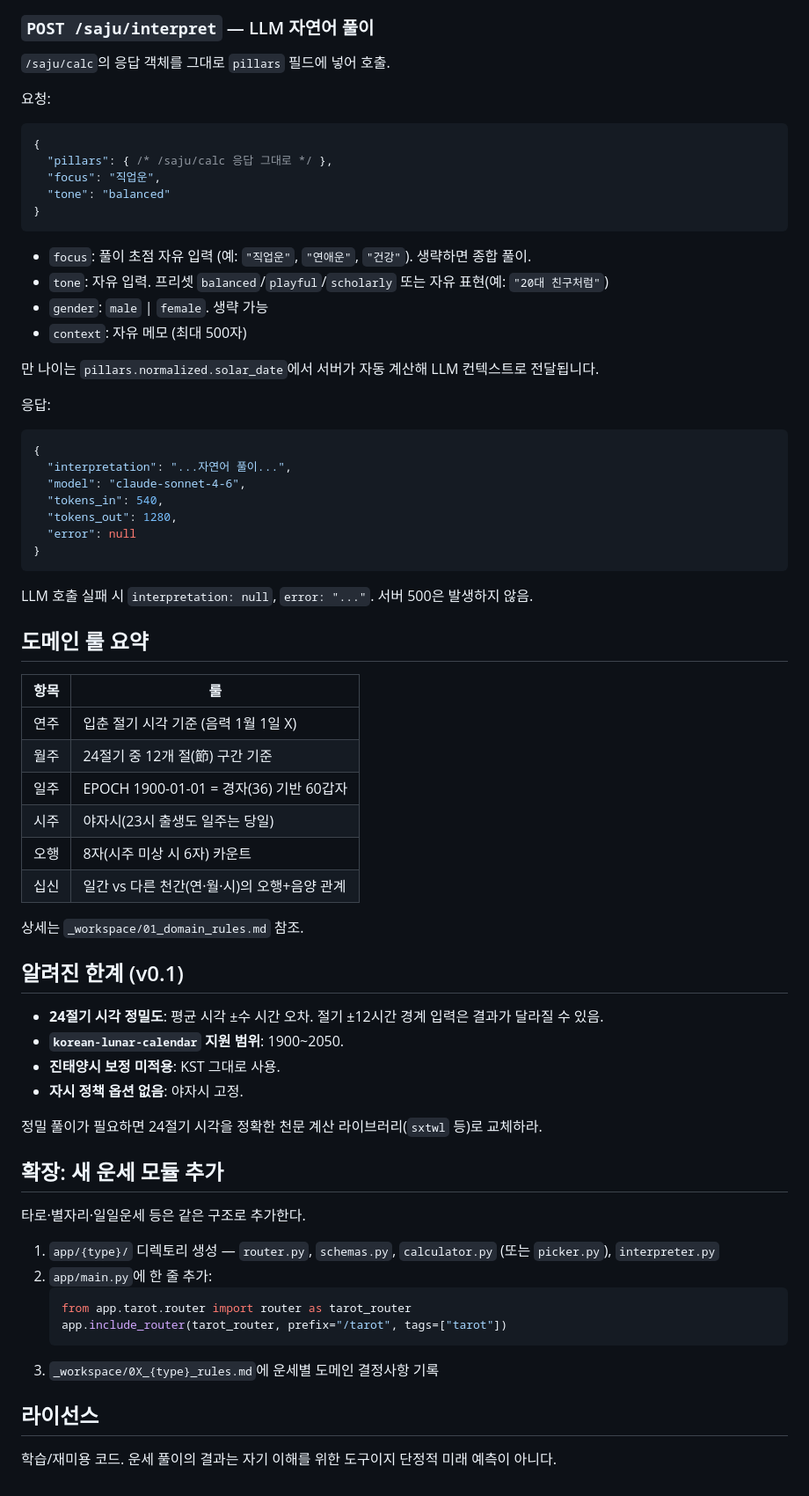
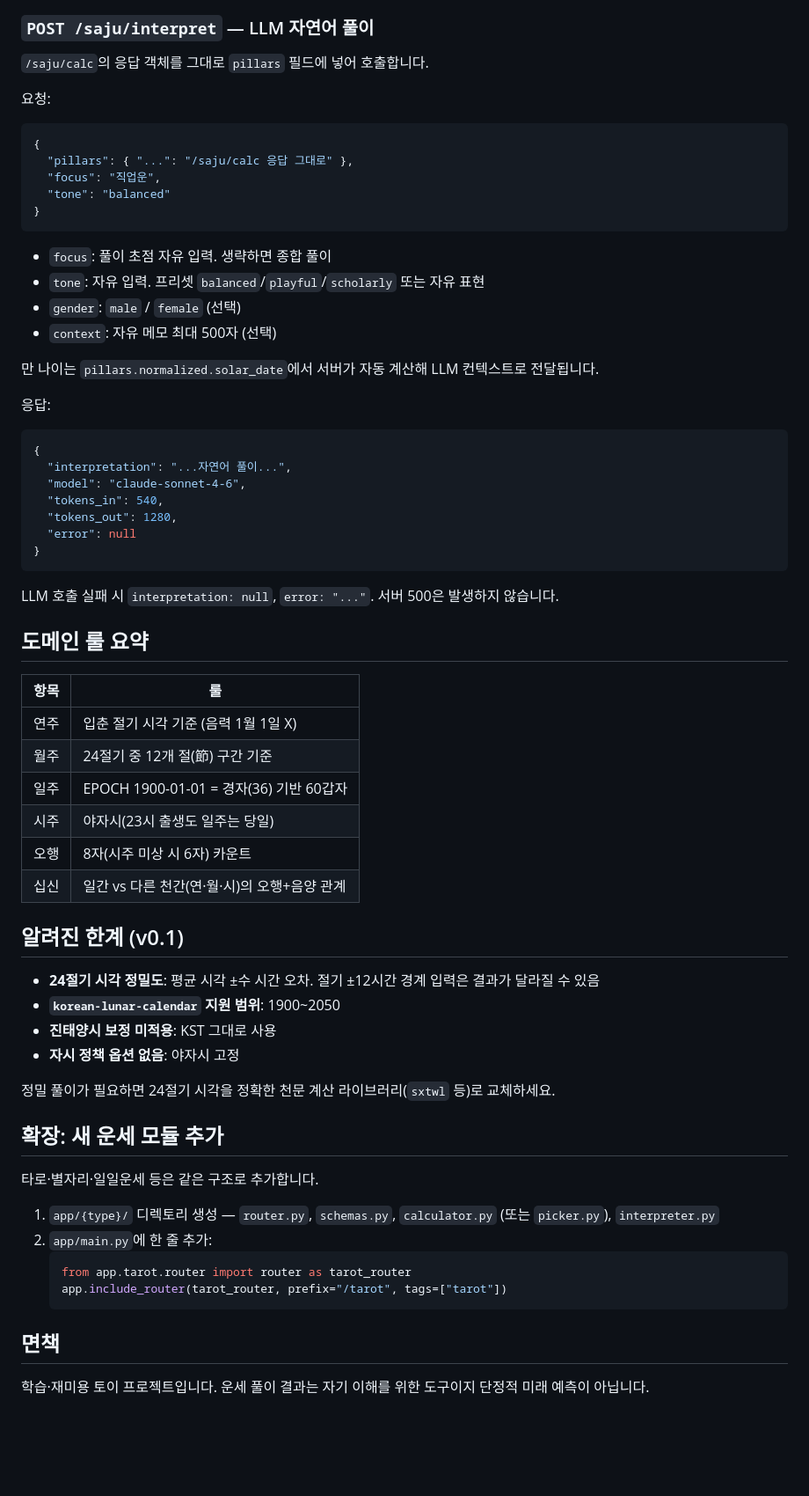
Before and after one commit to DonghyunNa/fortune-teller, a Markdown page: README.md, the part around one of its changes. Shown at 88% size. Drawn GitHub-style; blank space fills up the shorter version.

````diff
--- a/README.md
+++ b/README.md
@@ -99,21 +100,21 @@ make dev
 
 ### `POST /saju/interpret` — LLM 자연어 풀이
 
-`/saju/calc`의 응답 객체를 그대로 `pillars` 필드에 넣어 호출.
+`/saju/calc`의 응답 객체를 그대로 `pillars` 필드에 넣어 호출합니다.
 
 요청:
 ```json
 {
-  "pillars": { /* /saju/calc 응답 그대로 */ },
+  "pillars": { "...": "/saju/calc 응답 그대로" },
   "focus": "직업운",
   "tone": "balanced"
 }
 ```
 
-- `focus`: 풀이 초점 자유 입력 (예: `"직업운"`, `"연애운"`, `"건강"`). 생략하면 종합 풀이.
-- `tone`: 자유 입력. 프리셋 `balanced`/`playful`/`scholarly` 또는 자유 표현(예: `"20대 친구처럼"`)
-- `gender`: `male` | `female`. 생략 가능
-- `context`: 자유 메모 (최대 500자)
+- `focus`: 풀이 초점 자유 입력. 생략하면 종합 풀이
+- `tone`: 자유 입력. 프리셋 `balanced`/`playful`/`scholarly` 또는 자유 표현
+- `gender`: `male` / `female` (선택)
+- `context`: 자유 메모 최대 500자 (선택)
 
 만 나이는 `pillars.normalized.solar_date`에서 서버가 자동 계산해 LLM 컨텍스트로 전달됩니다.
 
@@ -128,7 +129,7 @@ make dev
 }
 ```
 
-LLM 호출 실패 시 `interpretation: null`, `error: "..."`. 서버 500은 발생하지 않음.
+LLM 호출 실패 시 `interpretation: null`, `error: "..."`. 서버 500은 발생하지 않습니다.
 
 ## 도메인 룰 요약
 
@@ -141,20 +142,18 @@ LLM 호출 실패 시 `interpretation: null`, `error: "..."`. 서버 500은 발
 | 오행 | 8자(시주 미상 시 6자) 카운트 |
 | 십신 | 일간 vs 다른 천간(연·월·시)의 오행+음양 관계 |
 
-상세는 `_workspace/01_domain_rules.md` 참조.
-
 ## 알려진 한계 (v0.1)
 
-- **24절기 시각 정밀도**: 평균 시각 ±수 시간 오차. 절기 ±12시간 경계 입력은 결과가 달라질 수 있음.
-- **`korean-lunar-calendar` 지원 범위**: 1900~2050.
-- **진태양시 보정 미적용**: KST 그대로 사용.
-- **자시 정책 옵션 없음**: 야자시 고정.
+- **24절기 시각 정밀도**: 평균 시각 ±수 시간 오차. 절기 ±12시간 경계 입력은 결과가 달라질 수 있음
+- **`korean-lunar-calendar` 지원 범위**: 1900~2050
+- **진태양시 보정 미적용**: KST 그대로 사용
+- **자시 정책 옵션 없음**: 야자시 고정
 
-정밀 풀이가 필요하면 24절기 시각을 정확한 천문 계산 라이브러리(`sxtwl` 등)로 교체하라.
+정밀 풀이가 필요하면 24절기 시각을 정확한 천문 계산 라이브러리(`sxtwl` 등)로 교체하세요.
 
 ## 확장: 새 운세 모듈 추가
 
-타로·별자리·일일운세 등은 같은 구조로 추가한다.
+타로·별자리·일일운세 등은 같은 구조로 추가합니다.
 
 1. `app/{type}/` 디렉토리 생성 — `router.py`, `schemas.py`, `calculator.py` (또는 `picker.py`), `interpreter.py`
 2. `app/main.py`에 한 줄 추가:
@@ -162,8 +161,7 @@ LLM 호출 실패 시 `interpretation: null`, `error: "..."`. 서버 500은 발
    from app.tarot.router import router as tarot_router
    app.include_router(tarot_router, prefix="/tarot", tags=["tarot"])
    ```
-3. `_workspace/0X_{type}_rules.md`에 운세별 도메인 결정사항 기록
 
-## 라이선스
+## 면책
 
-학습/재미용 코드. 운세 풀이의 결과는 자기 이해를 위한 도구이지 단정적 미래 예측이 아니다.
+학습·재미용 토이 프로젝트입니다. 운세 풀이 결과는 자기 이해를 위한 도구이지 단정적 미래 예측이 아닙니다.
````
Also changed, not shown: other parts of README.md (+14 -13 lines).
